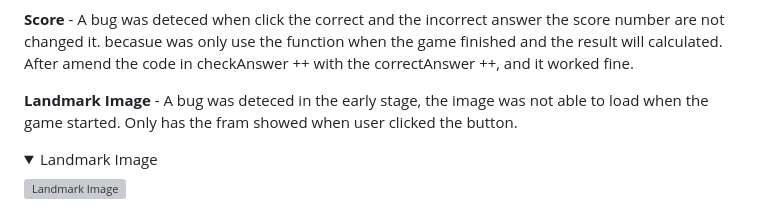
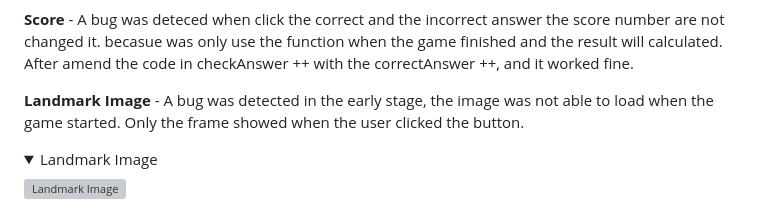
Before and after one commit to Hsiaohan-89/landmark-quiz, a Markdown page: README.md, the part around the change. Rendered like a GitHub page; folded sections open; grey boxes are pictures that could not be loaded.

Commit message:
docs: last commit wasn't change the part that I changed

```diff
--- a/README.md
+++ b/README.md
@@ -92,7 +92,7 @@ The developer ran into a lot of the issues during the developemnnt of the game.
 
 **Score** - A bug was deteced when click the correct and the incorrect answer the score number are not changed it. becasue was only use the function when the game finished and the result will calculated. After amend the code in checkAnswer ++ with the correctAnswer ++, and it worked fine.
 
-**Landmark Image** - A bug was deteced in the early stage, the image was not able to load when the game started. Only has the fram showed when user clicked the button.
+**Landmark Image** - A bug was detected in the early stage, the image was not able to load when the game started. Only the frame showed when the user clicked the button.
 
 <details>
 <summary>Landmark Image</summary>
```
